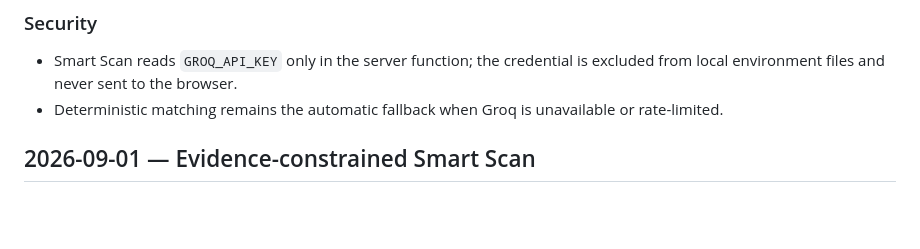
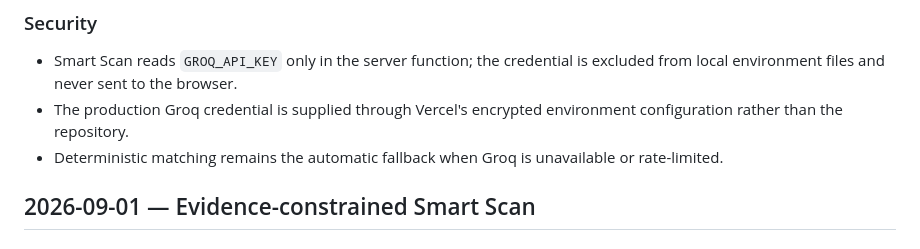
Before and after one commit to basnetabhishek/Marketing-Change-Readiness, a Markdown page: CHANGELOG.md, the part around the change. Rendered like a GitHub page; blank space fills up the shorter version.

Commit message:
Redeploy with production Groq configuration

```diff
--- a/CHANGELOG.md
+++ b/CHANGELOG.md
@@ -13,6 +13,7 @@ This file records notable product, data, evaluation, security, and deployment ch
 ### Security
 
 - Smart Scan reads `GROQ_API_KEY` only in the server function; the credential is excluded from local environment files and never sent to the browser.
+- The production Groq credential is supplied through Vercel's encrypted environment configuration rather than the repository.
 - Deterministic matching remains the automatic fallback when Groq is unavailable or rate-limited.
 
 ## 2026-09-01 — Evidence-constrained Smart Scan
```
